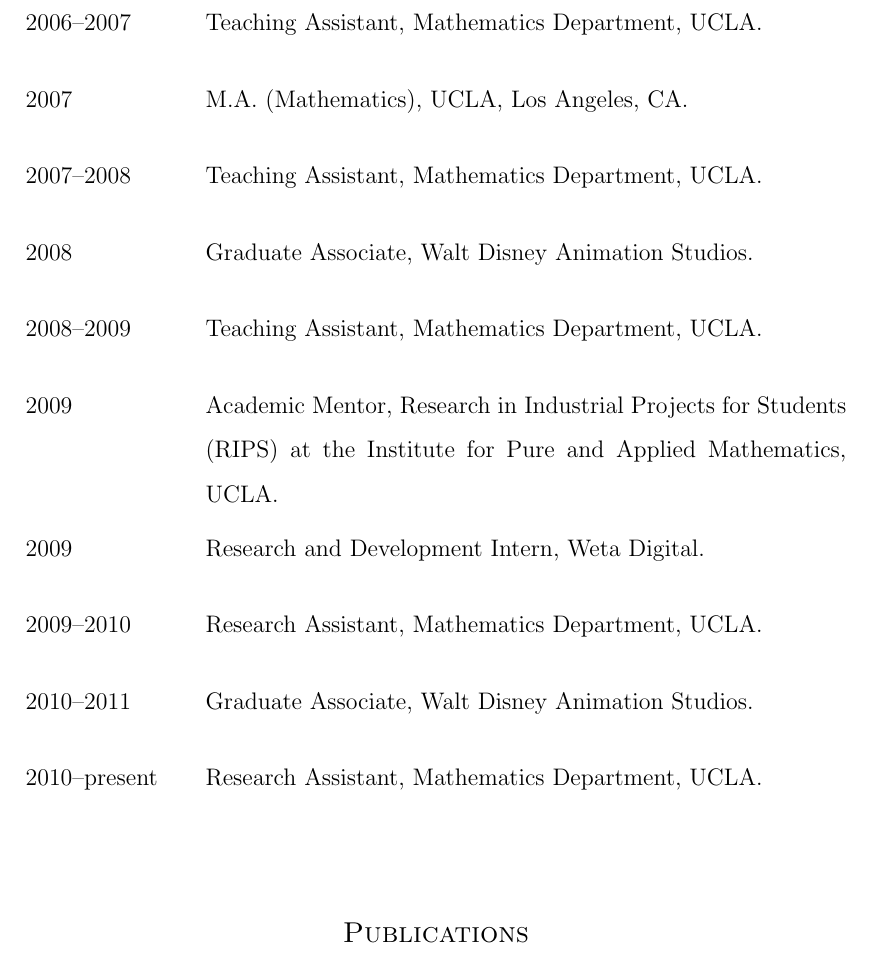
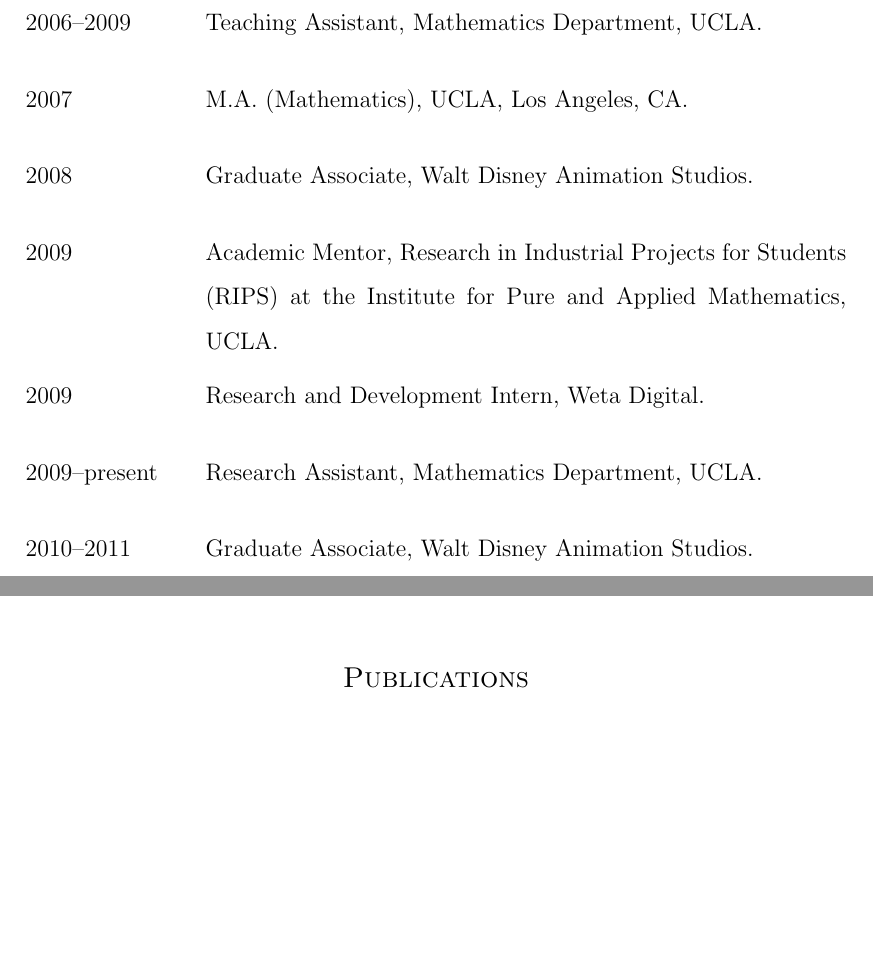
Before and after one commit to alekamca/thesis, a LaTeX thesis (main.tex, which reads prelim.tex): part of page 12 of 112 before the commit and two parts of page 12 of 112 after it, the two joined at a grey line, cut so that both start at the same text, the shorter picture padded with empty space. Compiled offline with pdfLaTeX.

Commit message:
shortened vita items

```diff
--- a/prelim.tex
+++ b/prelim.tex
@@ -12,6 +12,8 @@
 
 %%%%%% Acknowledgements %%%%%%
 \acknowledgments{
+(personal acknowledgements to be added).
+
 The images in figures (\ref{fig:char}), (\ref{fig:collisions}), (\ref{fig:hand}), (\ref{fig:teaser}), (\ref{fig:thug}) were produced while working at Walt Disney Animation Studios and are copyrighted by Disney Enterprises.
 
 Work appearing in chapter \ref{chap:poisson} was first published in \cite{mcadams:2010:mgpcg} with the following acknowledgement:
@@ -41,16 +43,16 @@
 %%%%%% Vita %%%%%%
 \vitaitem{1983} {Born, Anyang, South Korea.}
 \vitaitem{2006} {B.A.~(Mathematics), DePauw University.}
-\vitaitem{2006--2007}{Teaching Assistant, Mathematics Department, UCLA.}
+\vitaitem{2006--2009}{Teaching Assistant, Mathematics Department, UCLA.}
 \vitaitem{2007} {M.A.~(Mathematics), UCLA, Los Angeles, CA.}
-\vitaitem{2007--2008}{Teaching Assistant, Mathematics Department, UCLA.}
+%\vitaitem{2007--2009}{Teaching Assistant, Mathematics Department, UCLA.}
 \vitaitem{2008} {Graduate Associate, Walt Disney Animation Studios.}
-\vitaitem{2008--2009}{Teaching Assistant, Mathematics Department, UCLA.}
+%\vitaitem{2008--2009}{Teaching Assistant, Mathematics Department, UCLA.}
 \vitaitem{2009} {Academic Mentor, Research in Industrial Projects for Students (RIPS) at the Institute for Pure and Applied Mathematics, UCLA.}
 \vitaitem{2009} {Research and Development Intern, Weta Digital.}
-\vitaitem{2009--2010} {Research Assistant, Mathematics Department, UCLA.}
+\vitaitem{2009--present} {Research Assistant, Mathematics Department, UCLA.}
 \vitaitem{2010--2011} {Graduate Associate, Walt Disney Animation Studios.}
-\vitaitem{2010--present} {Research Assistant, Mathematics Department, UCLA.}
+%\vitaitem{2010--present} {Research Assistant, Mathematics Department, UCLA.}
 
 %%%%%% Publications %%%%%%
 \publication {``Detail preserving continuum simulation of straight hair'', A.\ McAdams, A.\ Selle, K.\ Ward, E.\ Sifakis, and J.\ Teran, ACM Trans.\ Graph.\ (SIGGRAPH Proc.), 2009.}
```
